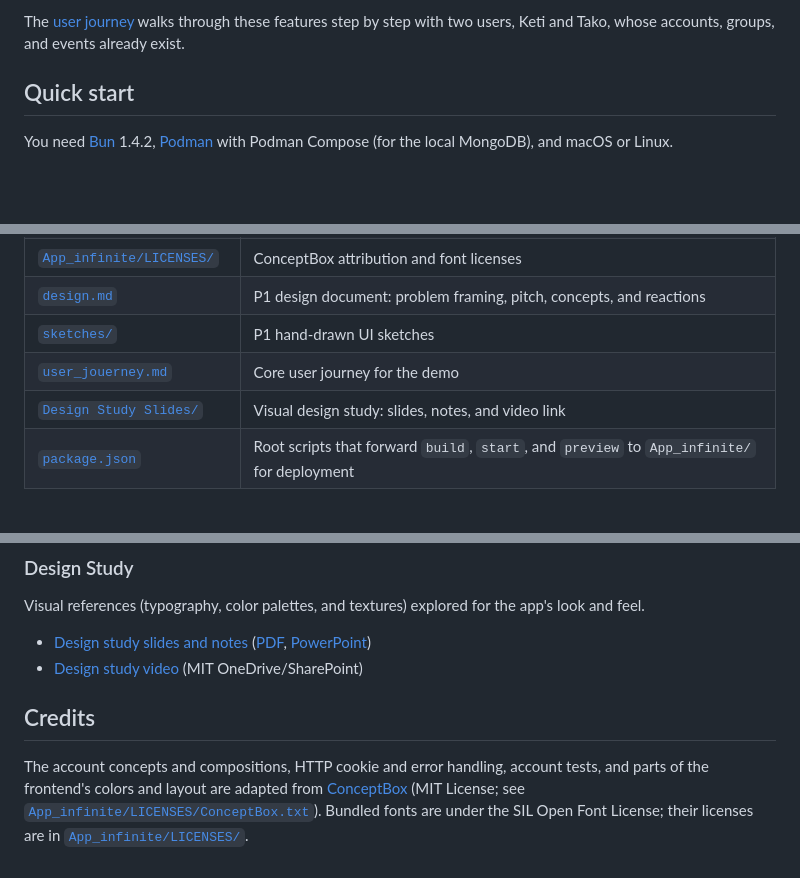
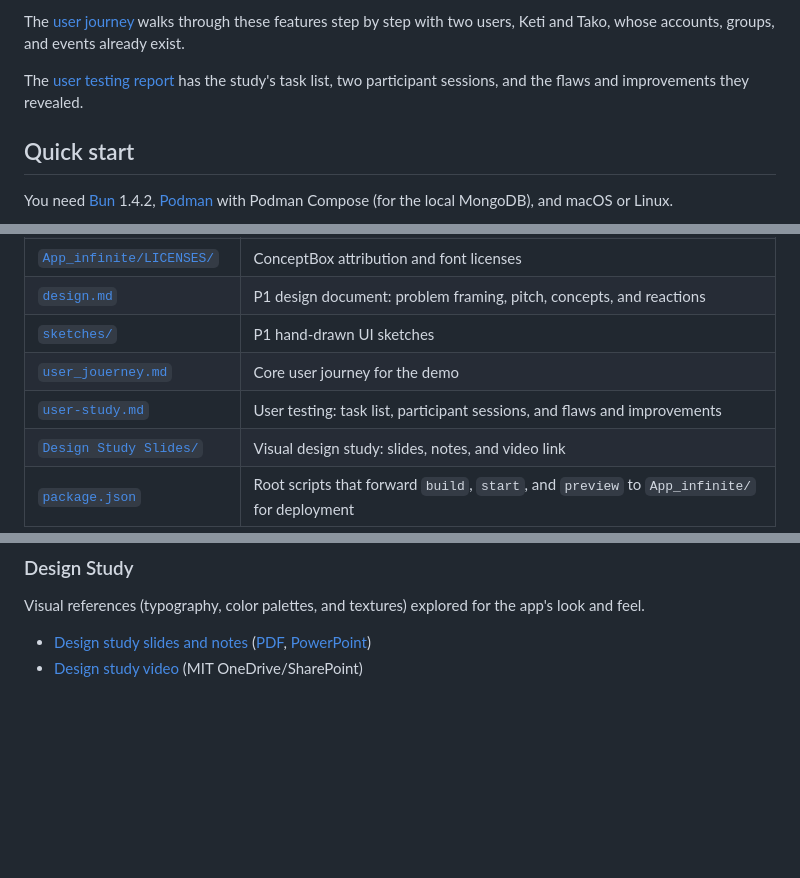
Before and after one commit to katearima/InifiniteWeek, a Markdown page: README.md, 3 parts joined by grey strips. GitHub-like rendering; blank space fills up the shorter version.

```diff
--- a/README.md
+++ b/README.md
@@ -27,6 +27,9 @@ a calendar. It was built for MIT 6.1040 (Software Design, Fall 2026).
 
 The [user journey](user_jouerney.md) walks through these features step by step with two
 users, Keti and Tako, whose accounts, groups, and events already exist.
+
+The [user testing report](user-study.md) has the study's task list, two participant
+sessions, and the flaws and improvements they revealed.
 
 ## Quick start
 
@@ -60,6 +63,7 @@ tests, and deployment.
 | [`design.md`](design.md) | P1 design document: problem framing, pitch, concepts, and reactions |
 | [`sketches/`](sketches/) | P1 hand-drawn UI sketches |
 | [`user_jouerney.md`](user_jouerney.md) | Core user journey for the demo |
+| [`user-study.md`](user-study.md) | User testing: task list, participant sessions, and flaws and improvements |
 | [`Design Study Slides/`](Design%20Study%20Slides/) | Visual design study: slides, notes, and video link |
 | [`package.json`](package.json) | Root scripts that forward `build`, `start`, and `preview` to `App_infinite/` for deployment |
 
@@ -142,11 +146,3 @@ Visual references (typography, color palettes, and textures) explored for the ap
 
 - [Design study slides and notes](Design%20Study%20Slides/README.md) ([PDF](Design%20Study%20Slides/Presentation1.pdf), [PowerPoint](Design%20Study%20Slides/Presentation1.pptx))
 - [Design study video](https://mitprod-my.sharepoint.com/:v:/g/personal/ketip_mit_edu/IQB_o_IGwFvDSbwRYq5E_T9yAY6a5gXM5UjzVJ2nRmyBp08?nav=eyJyZWZlcnJhbEluZm8iOnsicmVmZXJyYWxBcHAiOiJPbmVEcml2ZUZvckJ1c2luZXNzIiwicmVmZXJyYWxBcHBQbGF0Zm9ybSI6IldlYiIsInJlZmVycmFsTW9kZSI6InZpZXciLCJyZWZlcnJhbFZpZXciOiJNeUZpbGVzTGlua0NvcHkifX0&e=6rtNmW) (MIT OneDrive/SharePoint)
-
-## Credits
-
-The account concepts and compositions, HTTP cookie and error handling, account tests,
-and parts of the frontend's colors and layout are adapted from
-[ConceptBox](https://github.com/mit-sdg/conceptbox) (MIT License; see [`App_infinite/LICENSES/ConceptBox.txt`](App_infinite/LICENSES/ConceptBox.txt)).
-Bundled fonts are under the SIL Open Font License; their licenses are in
-[`App_infinite/LICENSES/`](App_infinite/LICENSES/).
```
